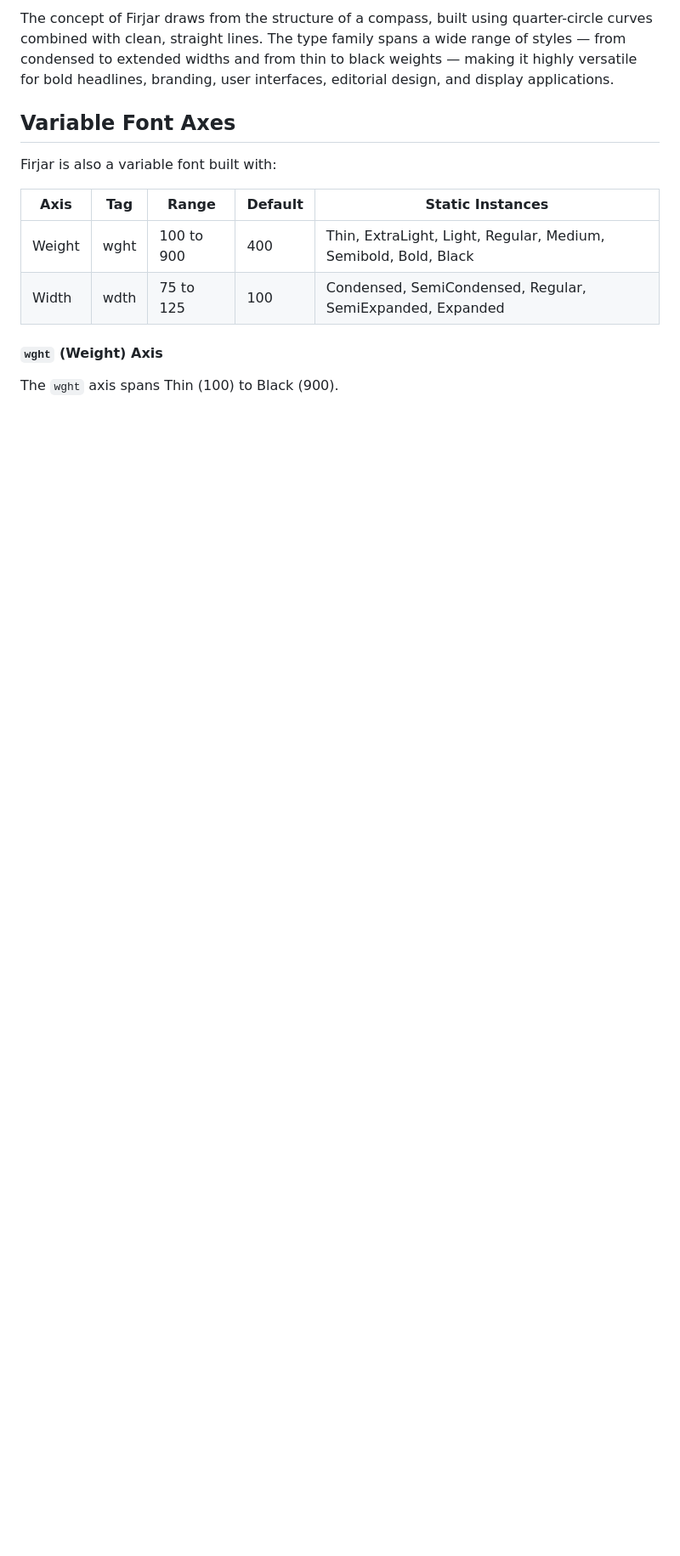
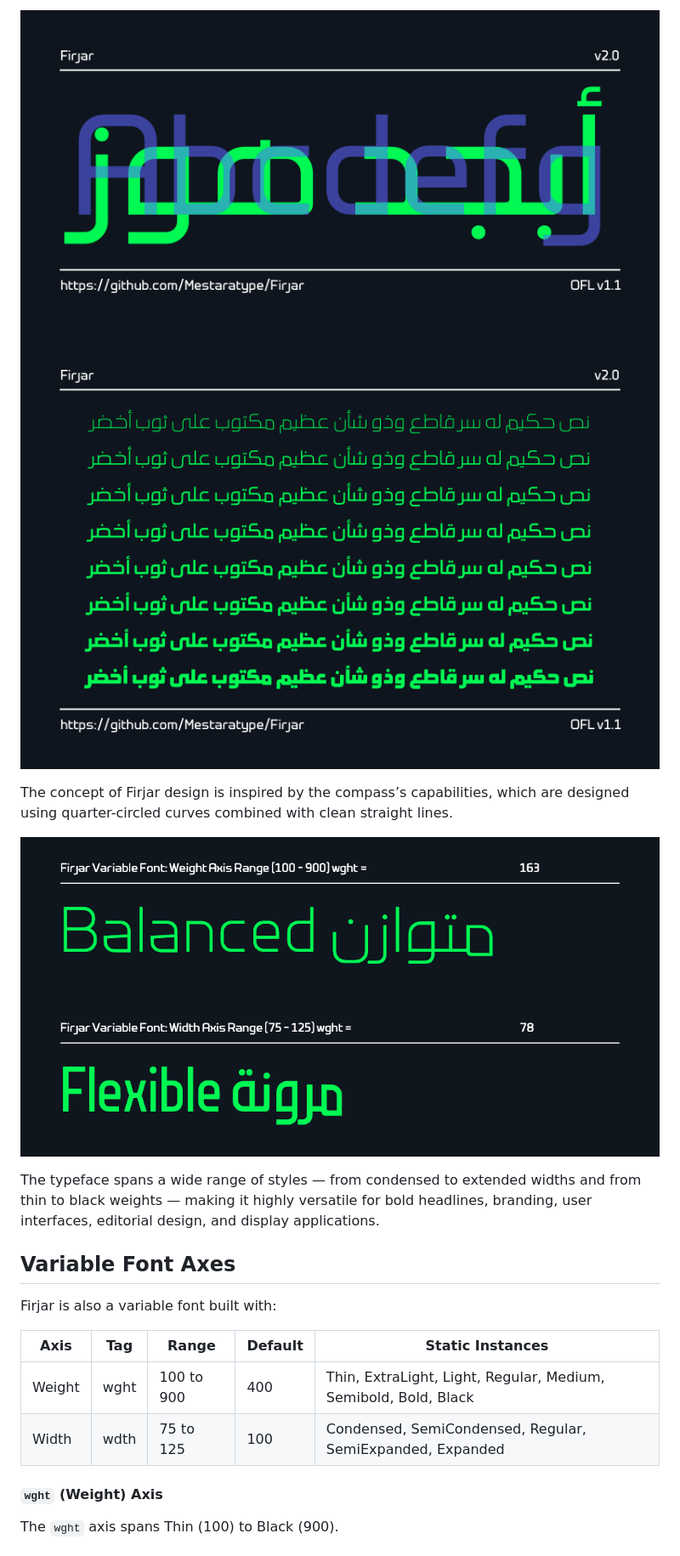
Before and after one commit to Mestaratype/Firjar, a Markdown page: README.md, the part around one of its changes. Shown at 85% size. GitHub-like rendering; blank space fills up the shorter version.

```diff
--- a/README.md
+++ b/README.md
@@ -10,5 +10,14 @@
 
-The concept of Firjar draws from the structure of a compass, built using quarter-circle curves combined with clean, straight lines. The type family spans a wide range of styles — from condensed to extended widths and from thin to black weights — making it highly versatile for bold headlines, branding, user interfaces, editorial design, and display applications.
+![Sample Image](documentation/image1.png)
+![Sample Image](documentation/image2.png)
+
+The concept of Firjar design is inspired by the compass’s capabilities, which are designed using quarter-circled curves combined with clean straight lines.
+
+
+![Sample Image](documentation/animated/weight-axis-animation-comp.gif)
+![Sample Image](documentation/animated/width-axis-animation-comp.gif)
+
+The typeface spans a wide range of styles — from condensed to extended widths and from thin to black weights — making it highly versatile for bold headlines, branding, user interfaces, editorial design, and display applications.
 
 
 ## Variable Font Axes
```
Also changed, not shown: other parts of README.md (+2 -11 lines).
